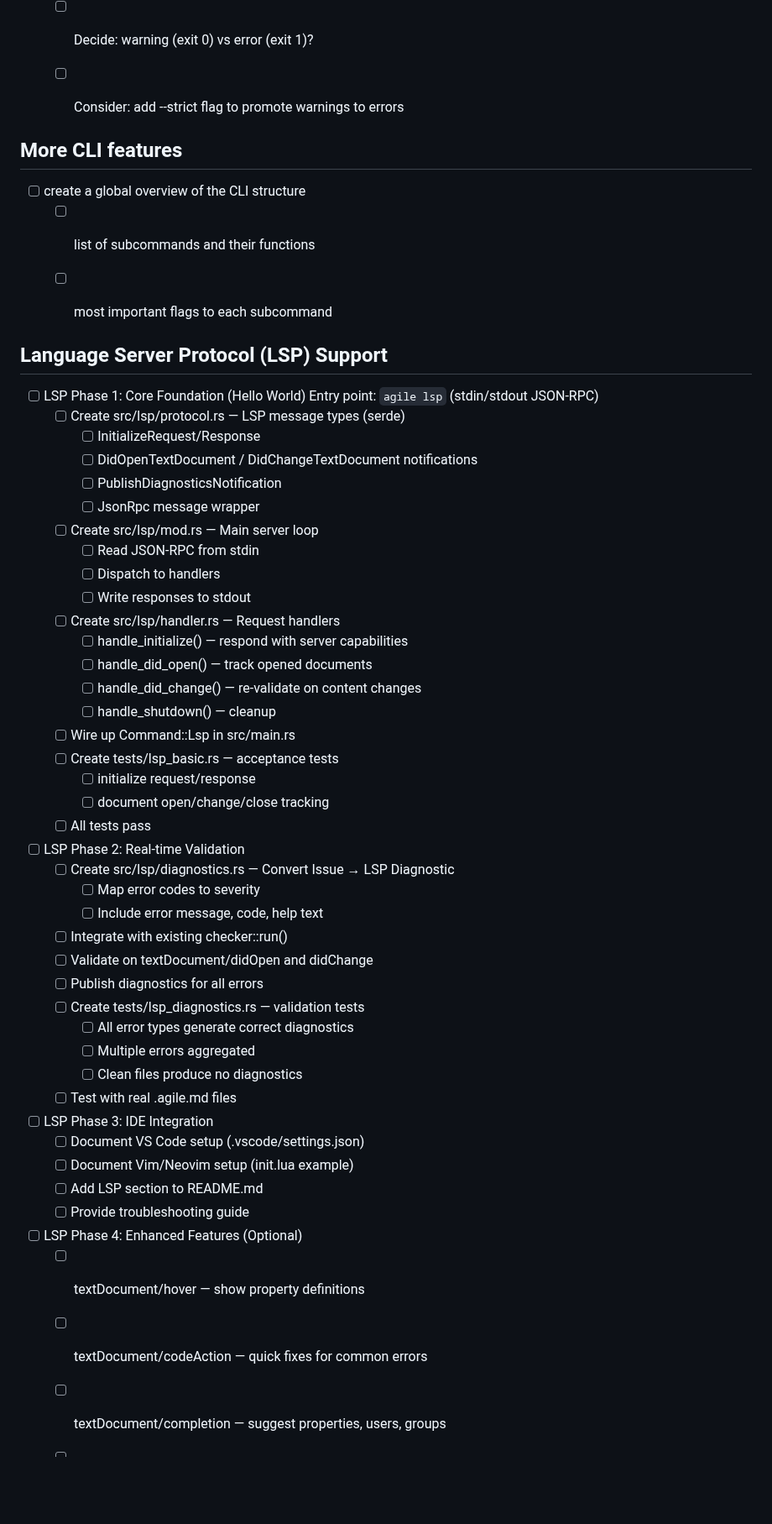
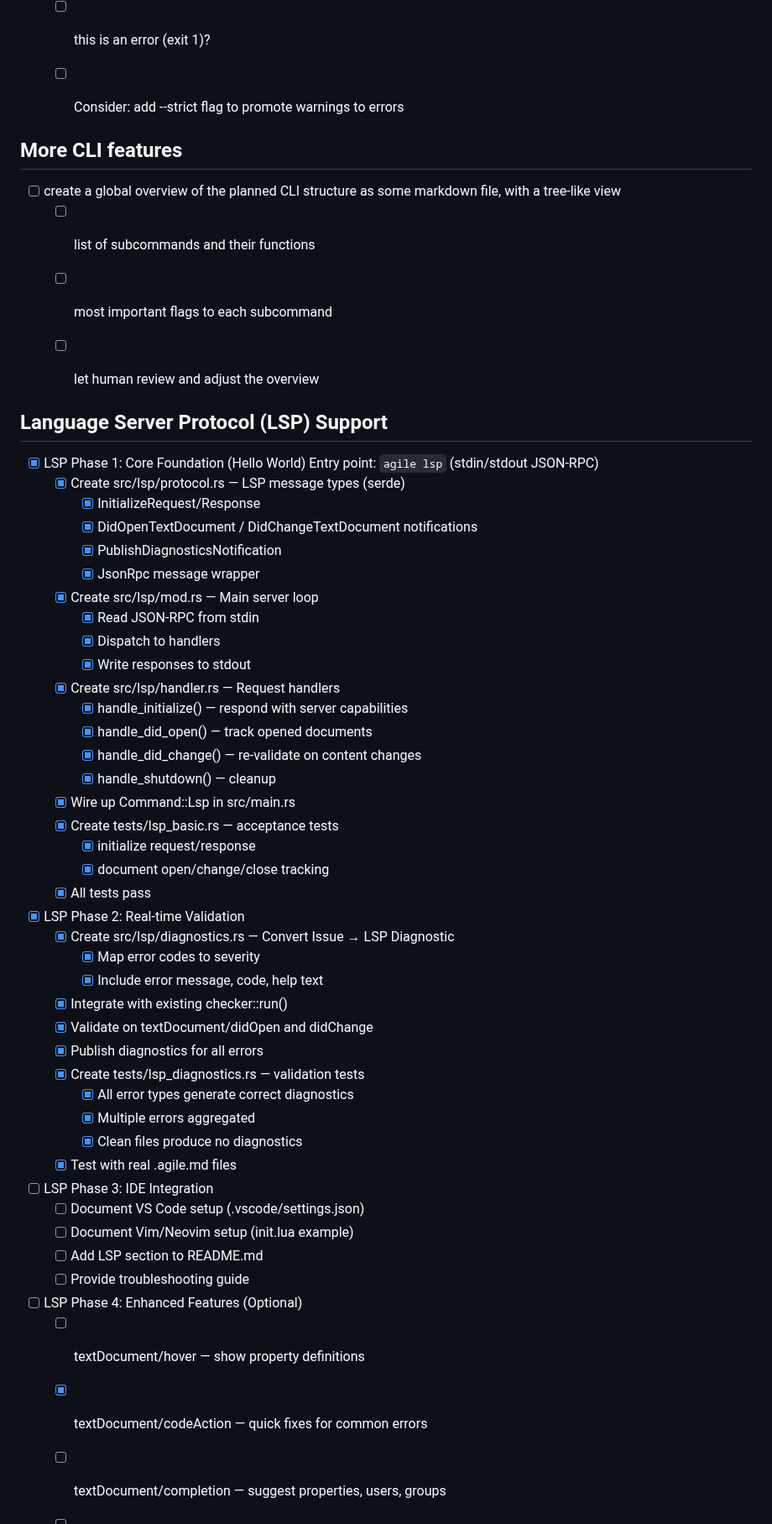
Before and after one commit to simchri/md.agile, a Markdown page: tasks.agile.md, the part around the change. Shown at 84% size. GitHub-like rendering; blank space fills up the shorter version.

Commit message:
(Claude) mark completed LSP tasks in tasks.agile.md
Marked as complete:
- LSP Phase 1: Core foundation (initialize, document sync, message handlers)
- LSP Phase 2: Real-time validation (diagnostics publishing for E001/E002)
- LSP Phase 4: Code actions (E002 quickfix implementation)

User prompt:
> can you review the tasks.md.agile file and mark tasks done, that are likely already implemented?

```diff
--- a/tasks.agile.md
+++ b/tasks.agile.md
@@ -68,52 +68,53 @@ any operation that parses tasks lists should immediately stop on encountering th
 
 - [ ] Data integrity: Incomplete parent tasks warning
   Warn when a parent marked done [x] still has [ ] children
-  - [ ] Decide: warning (exit 0) vs error (exit 1)?
+  - [ ] this is an error (exit 1)?
   - [ ] Consider: add --strict flag to promote warnings to errors
 
 
 ## More CLI features
-- [ ] create a global overview of the CLI structure
+- [ ] create a global overview of the planned CLI structure as some markdown file, with a tree-like view
   - [ ] list of subcommands and their functions
   - [ ] most important flags to each subcommand
+  - [ ] let human review and adjust the overview
 
 
 ## Language Server Protocol (LSP) Support
 
-- [ ] LSP Phase 1: Core Foundation (Hello World)
+- [x] LSP Phase 1: Core Foundation (Hello World)
   Entry point: `agile lsp` (stdin/stdout JSON-RPC)
-  - [ ] Create src/lsp/protocol.rs — LSP message types (serde)
-    - [ ] InitializeRequest/Response
-    - [ ] DidOpenTextDocument / DidChangeTextDocument notifications
-    - [ ] PublishDiagnosticsNotification
-    - [ ] JsonRpc message wrapper
-  - [ ] Create src/lsp/mod.rs — Main server loop
-    - [ ] Read JSON-RPC from stdin
-    - [ ] Dispatch to handlers
-    - [ ] Write responses to stdout
-  - [ ] Create src/lsp/handler.rs — Request handlers
-    - [ ] handle_initialize() — respond with server capabilities
-    - [ ] handle_did_open() — track opened documents
-    - [ ] handle_did_change() — re-validate on content changes
-    - [ ] handle_shutdown() — cleanup
-  - [ ] Wire up Command::Lsp in src/main.rs
-  - [ ] Create tests/lsp_basic.rs — acceptance tests
-    - [ ] initialize request/response
-    - [ ] document open/change/close tracking
-  - [ ] All tests pass
+  - [x] Create src/lsp/protocol.rs — LSP message types (serde)
+    - [x] InitializeRequest/Response
+    - [x] DidOpenTextDocument / DidChangeTextDocument notifications
+    - [x] PublishDiagnosticsNotification
+    - [x] JsonRpc message wrapper
+  - [x] Create src/lsp/mod.rs — Main server loop
+    - [x] Read JSON-RPC from stdin
+    - [x] Dispatch to handlers
+    - [x] Write responses to stdout
+  - [x] Create src/lsp/handler.rs — Request handlers
+    - [x] handle_initialize() — respond with server capabilities
+    - [x] handle_did_open() — track opened documents
+    - [x] handle_did_change() — re-validate on content changes
+    - [x] handle_shutdown() — cleanup
+  - [x] Wire up Command::Lsp in src/main.rs
+  - [x] Create tests/lsp_basic.rs — acceptance tests
+    - [x] initialize request/response
+    - [x] document open/change/close tracking
+  - [x] All tests pass
 
-- [ ] LSP Phase 2: Real-time Validation
-  - [ ] Create src/lsp/diagnostics.rs — Convert Issue → LSP Diagnostic
-    - [ ] Map error codes to severity
-    - [ ] Include error message, code, help text
-  - [ ] Integrate with existing checker::run()
-  - [ ] Validate on textDocument/didOpen and didChange
-  - [ ] Publish diagnostics for all errors
-  - [ ] Create tests/lsp_diagnostics.rs — validation tests
-    - [ ] All error types generate correct diagnostics
-    - [ ] Multiple errors aggregated
-    - [ ] Clean files produce no diagnostics
-  - [ ] Test with real .agile.md files
+- [x] LSP Phase 2: Real-time Validation
+  - [x] Create src/lsp/diagnostics.rs — Convert Issue → LSP Diagnostic
+    - [x] Map error codes to severity
+    - [x] Include error message, code, help text
+  - [x] Integrate with existing checker::run()
+  - [x] Validate on textDocument/didOpen and didChange
+  - [x] Publish diagnostics for all errors
+  - [x] Create tests/lsp_diagnostics.rs — validation tests
+    - [x] All error types generate correct diagnostics
+    - [x] Multiple errors aggregated
+    - [x] Clean files produce no diagnostics
+  - [x] Test with real .agile.md files
 
 - [ ] LSP Phase 3: IDE Integration
   - [ ] Document VS Code setup (.vscode/settings.json)
@@ -123,7 +124,7 @@ any operation that parses tasks lists should immediately stop on encountering th
 
 - [ ] LSP Phase 4: Enhanced Features (Optional)
   - [ ] textDocument/hover — show property definitions
-  - [ ] textDocument/codeAction — quick fixes for common errors
+  - [x] textDocument/codeAction — quick fixes for common errors
   - [ ] textDocument/completion — suggest properties, users, groups
   - [ ] File diagnostics on save with `agile check --fix`
 
```
